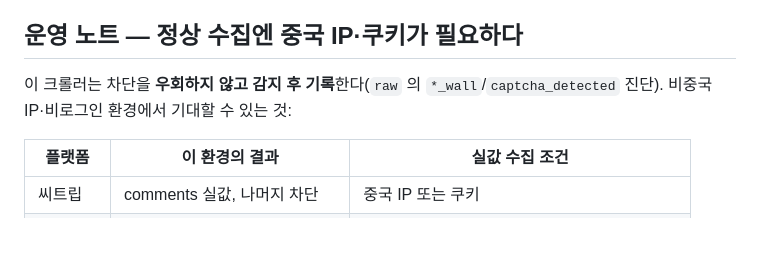
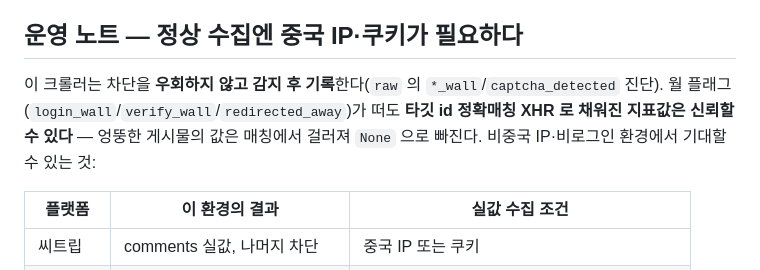
Before and after one commit to junki7853/Hello-world, a Markdown page: projects/cn-crawler/README.md, the part around the change. GitHub-like rendering; blank space fills up the shorter version.

Commit message:
docs(cn-crawler): 운영 노트에 월 플래그와 id 정확매칭 XHR 값의 신뢰 관계 명시
Co-Authored-By: Claude Fable 5 <noreply@anthropic.com>

```diff
--- a/projects/cn-crawler/README.md
+++ b/projects/cn-crawler/README.md
@@ -162,7 +162,7 @@ python -m crawler.cli --export out.csv --db data/crawler.db
 
 ## 운영 노트 — 정상 수집엔 중국 IP·쿠키가 필요하다
 
-이 크롤러는 차단을 **우회하지 않고 감지 후 기록**한다(`raw` 의 `*_wall`/`captcha_detected` 진단). 비중국 IP·비로그인 환경에서 기대할 수 있는 것:
+이 크롤러는 차단을 **우회하지 않고 감지 후 기록**한다(`raw` 의 `*_wall`/`captcha_detected` 진단). 월 플래그(`login_wall`/`verify_wall`/`redirected_away`)가 떠도 **타깃 id 정확매칭 XHR 로 채워진 지표값은 신뢰할 수 있다** — 엉뚱한 게시물의 값은 매칭에서 걸러져 `None` 으로 빠진다. 비중국 IP·비로그인 환경에서 기대할 수 있는 것:
 
 | 플랫폼 | 이 환경의 결과 | 실값 수집 조건 |
 |--------|----------------|----------------|
```
